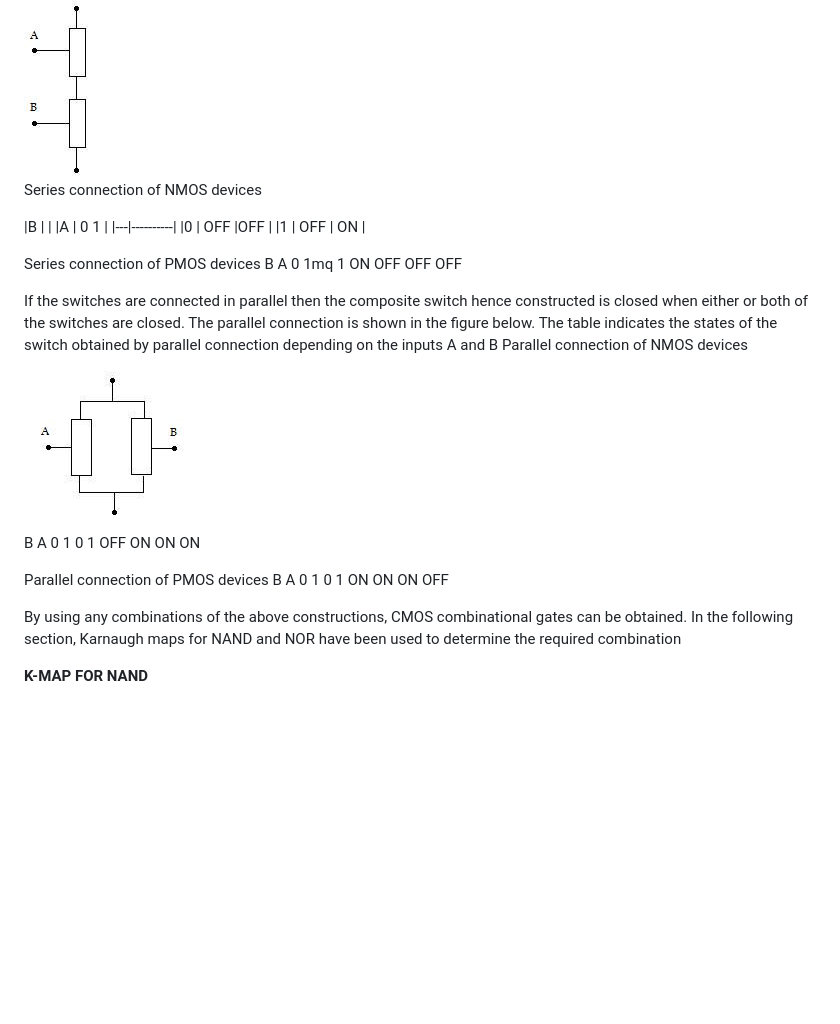
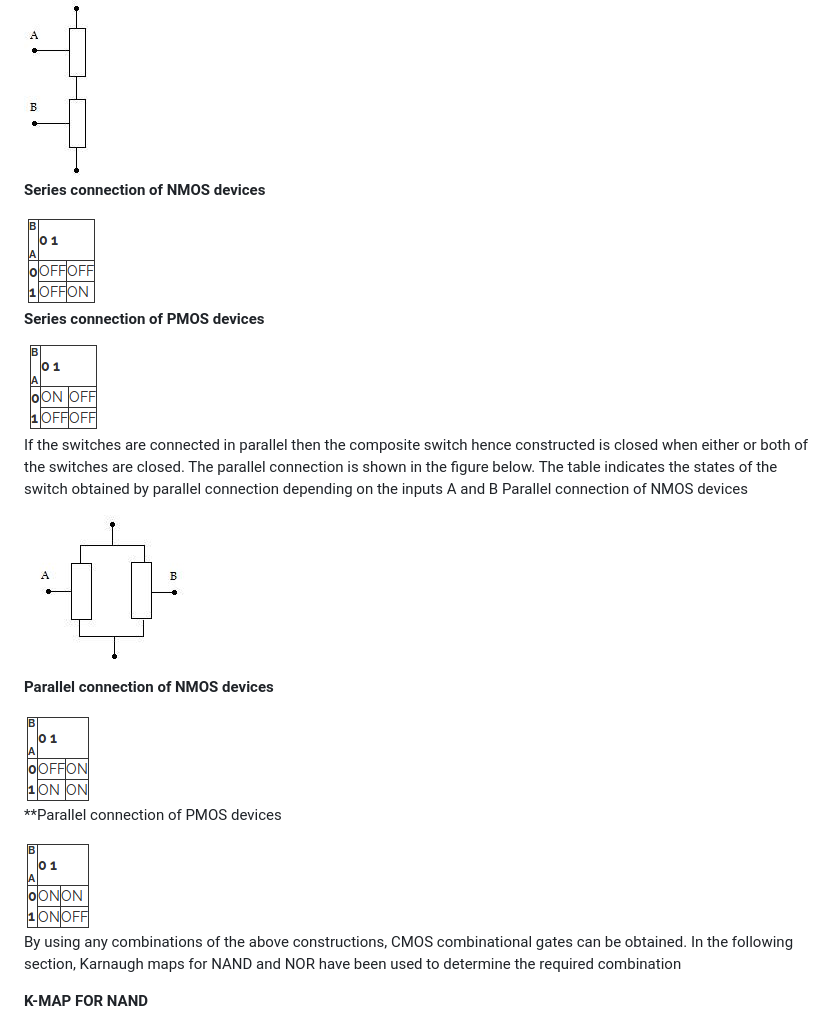
Before and after one commit to virtual-labs/exp-transistor-level-nand-iiith, a Markdown page: experiment/theory.md, the part around the change. GitHub-like rendering; pictures changed too: experiment/images/table1.png (added), experiment/images/table2.png (added), experiment/images/table3.png (added); blank space fills up the shorter version.

Commit message:
added table images

```diff
--- a/experiment/theory.md
+++ b/experiment/theory.md
@@ -14,40 +14,26 @@ If switches are connected in series then the composite switch hence constructed
 
 <img src="images/gen_series.jpg">
 
-Series connection of NMOS devices
+**Series connection of NMOS devices**
 
-|B  |          |
-|A  |	0 1    |
-|---|----------|
-|0  | OFF |OFF |
-|1  | OFF | ON |
+<img src="images/table1.png">
 
+**Series connection of PMOS devices**
 
-Series connection of PMOS devices
-B
-A 	0 1mq
-1 	ON 	OFF
-OFF 	OFF
-
+<img src="images/table2.png">
 
 If the switches are connected in parallel then the composite switch hence constructed is closed when either or both of the switches are closed. The parallel connection is shown in the figure below. The table indicates the states of the switch obtained by parallel connection depending on the inputs A and B
 Parallel connection of NMOS devices
 
 <img src="images/gen_parallel.jpg">
 
-B
-A 	0 1
-0
-1 	OFF 	ON
-ON 	ON
+**Parallel connection of NMOS devices**
 
-Parallel connection of PMOS devices
-B
-A 	0 1
-0
-1 	ON 	ON
-ON 	OFF
+<img src="images/table3.png">
 
+**Parallel connection of PMOS devices
+
+<img src="images/table4.png">
 
 By using any combinations of the above constructions, CMOS combinational gates can be obtained. In the following section, Karnaugh maps for NAND and NOR have been used to determine the required combination
 
```
